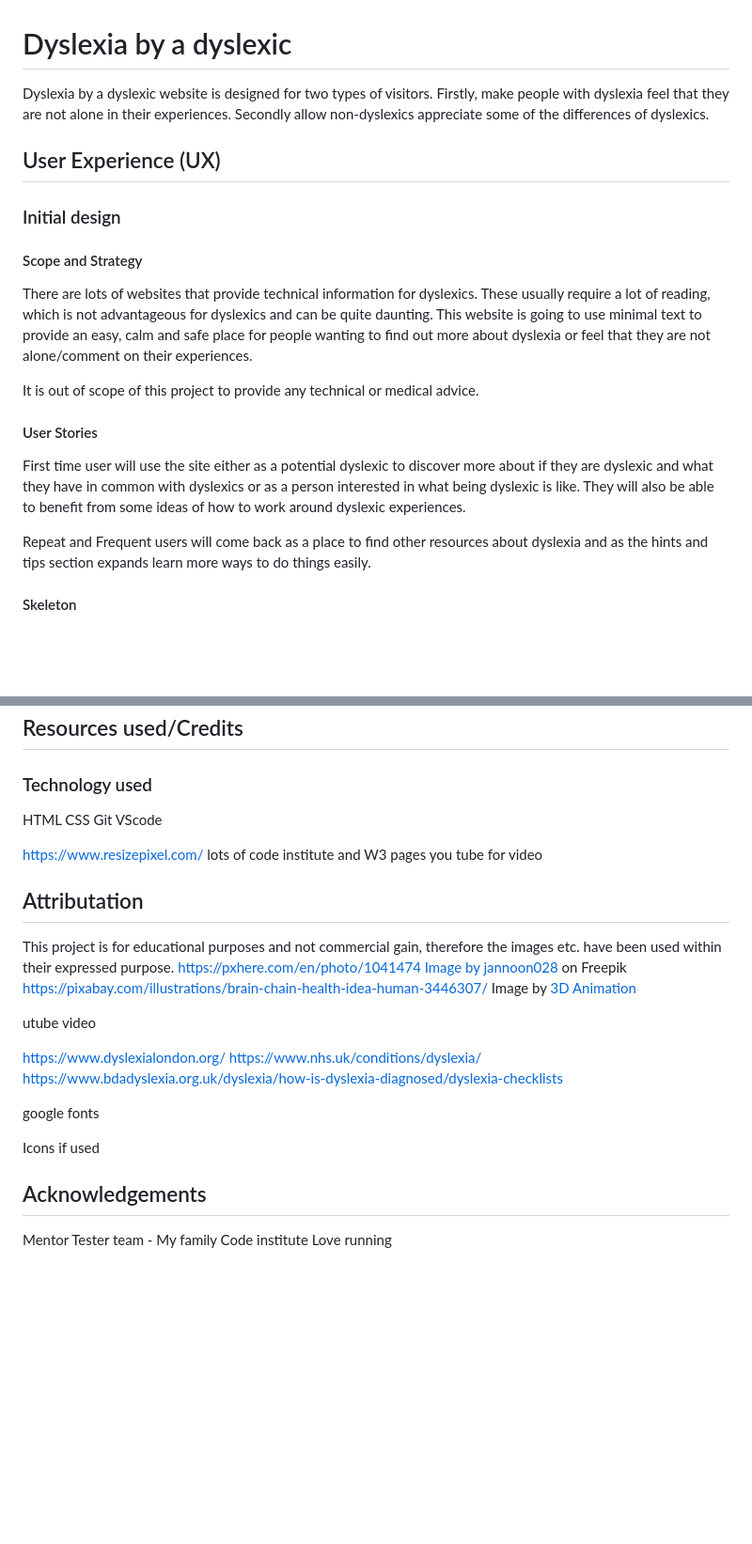
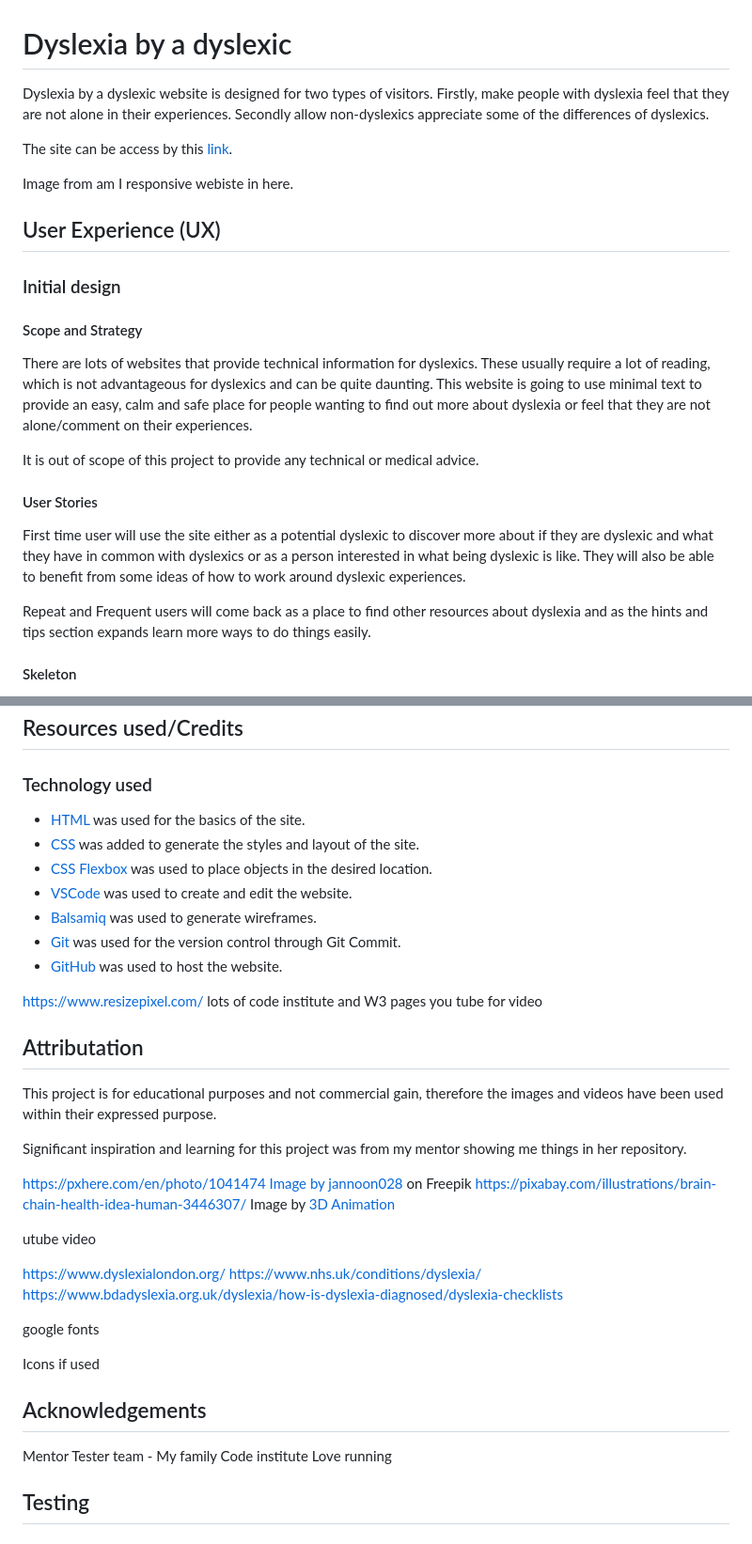
Before and after one commit to RachWalm/dyslexia, a Markdown page: README.md, 2 parts joined by grey strips. Shown at 94% size. Drawn GitHub-style; blank space fills up the shorter version.

```diff
--- a/README.md
+++ b/README.md
@@ -1,15 +1,21 @@
 # Dyslexia by a dyslexic
-<p>Dyslexia by a dyslexic website is designed for two types of visitors. Firstly, make people with dyslexia feel that they are not alone in their experiences. Secondly allow non-dyslexics appreciate some of the differences of dyslexics.</p>
+Dyslexia by a dyslexic website is designed for two types of visitors. Firstly, make people with dyslexia feel that they are not alone in their experiences. Secondly allow non-dyslexics appreciate some of the differences of dyslexics.
+
+The site can be access by this [link](https://rachwalm.github.io/dyslexia/index.html).
+
+Image from am I responsive webiste in here.
 
 ## User Experience (UX)
 ### Initial design
 #### Scope and Strategy
-<p>There are lots of websites that provide technical information for dyslexics. These usually require a lot of reading, which is not advantageous for dyslexics and can be quite daunting. This website is going to use minimal text to provide an easy, calm and safe place for people wanting to find out more about dyslexia or feel that they are not alone/comment on their experiences.</p>
-<p>It is out of scope of this project to provide any technical or medical advice. </p>
+There are lots of websites that provide technical information for dyslexics. These usually require a lot of reading, which is not advantageous for dyslexics and can be quite daunting. This website is going to use minimal text to provide an easy, calm and safe place for people wanting to find out more about dyslexia or feel that they are not alone/comment on their experiences.
+
+It is out of scope of this project to provide any technical or medical advice.
 
 #### User Stories
-<p> First time user will use the site either as a potential dyslexic to discover more about if they are dyslexic and what they have in common with dyslexics or as a person interested in what being dyslexic is like. They will also be able to benefit from some ideas of how to work around dyslexic experiences.</p>
-<p>Repeat and Frequent users will come back as a place to find other resources about dyslexia and as the hints and tips section expands learn more ways to do things easily.</p>
+First time user will use the site either as a potential dyslexic to discover more about if they are dyslexic and what they have in common with dyslexics or as a person interested in what being dyslexic is like. They will also be able to benefit from some ideas of how to work around dyslexic experiences.
+
+Repeat and Frequent users will come back as a place to find other resources about dyslexia and as the hints and tips section expands learn more ways to do things easily.
 
 #### Skeleton
 - Landing page, to give user information on purpose of site
@@ -56,17 +83,24 @@ The external links to other resources need to be monitored to ensure that they a
 
 ## Resources used/Credits
 ### Technology used
-HTML
-CSS
-Git
-VScode
+
+- [HTML](https://developer.mozilla.org/en-US/docs/Web/HTML) was used for the basics of the site.
+- [CSS](https://developer.mozilla.org/en-US/docs/Web/css) was added to generate the styles and layout of the site.
+- [CSS Flexbox](https://developer.mozilla.org/en-US/docs/Learn/CSS/CSS_layout/Flexbox) was used to place objects in the desired location.
+- [VSCode](https://code.visualstudio.com/) was used to create and edit the website.
+- [Balsamiq](https://balsamiq.com/) was used to generate wireframes.
+- [Git](https://git-scm.com/) was used for the version control through Git Commit.
+- [GitHub](https://github.com/) was used to host the website.
 
 
 https://www.resizepixel.com/
 lots of code institute and W3 pages
 you tube for video
  ## Attributation
-This project is for educational purposes and not commercial gain, therefore the images etc. have been used within their expressed purpose.
+This project is for educational purposes and not commercial gain, therefore the images and videos have been used within their expressed purpose.
+
+Significant inspiration and learning for this project was from my mentor showing me things in her repository.
+
 https://pxhere.com/en/photo/1041474
 <a href="https://www.freepik.com/free-photo/open-book-grass_966471.htm#query=books&position=0&from_view=search&track=sph">Image by jannoon028</a> on Freepik
 https://pixabay.com/illustrations/brain-chain-health-idea-human-3446307/ Image by <a href="https://pixabay.com/users/quincecreative-1031690/?utm_source=link-attribution&utm_medium=referral&utm_campaign=image&utm_content=3446307">3D Animation
@@ -87,3 +121,5 @@ Mentor
 Tester team - My family
 Code institute
 Love running
+
+## Testing
```
Also changed, not shown: other parts of README.md (+28 -7 lines).
